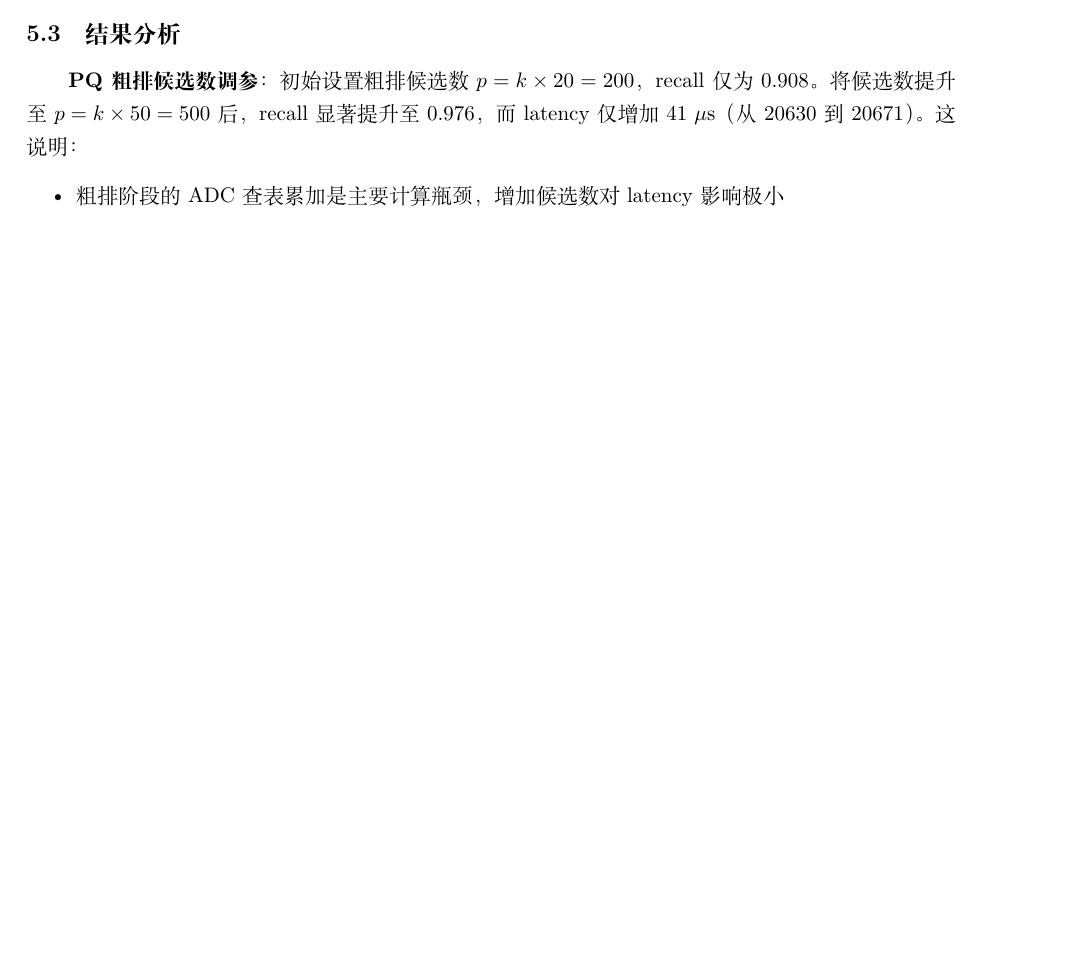
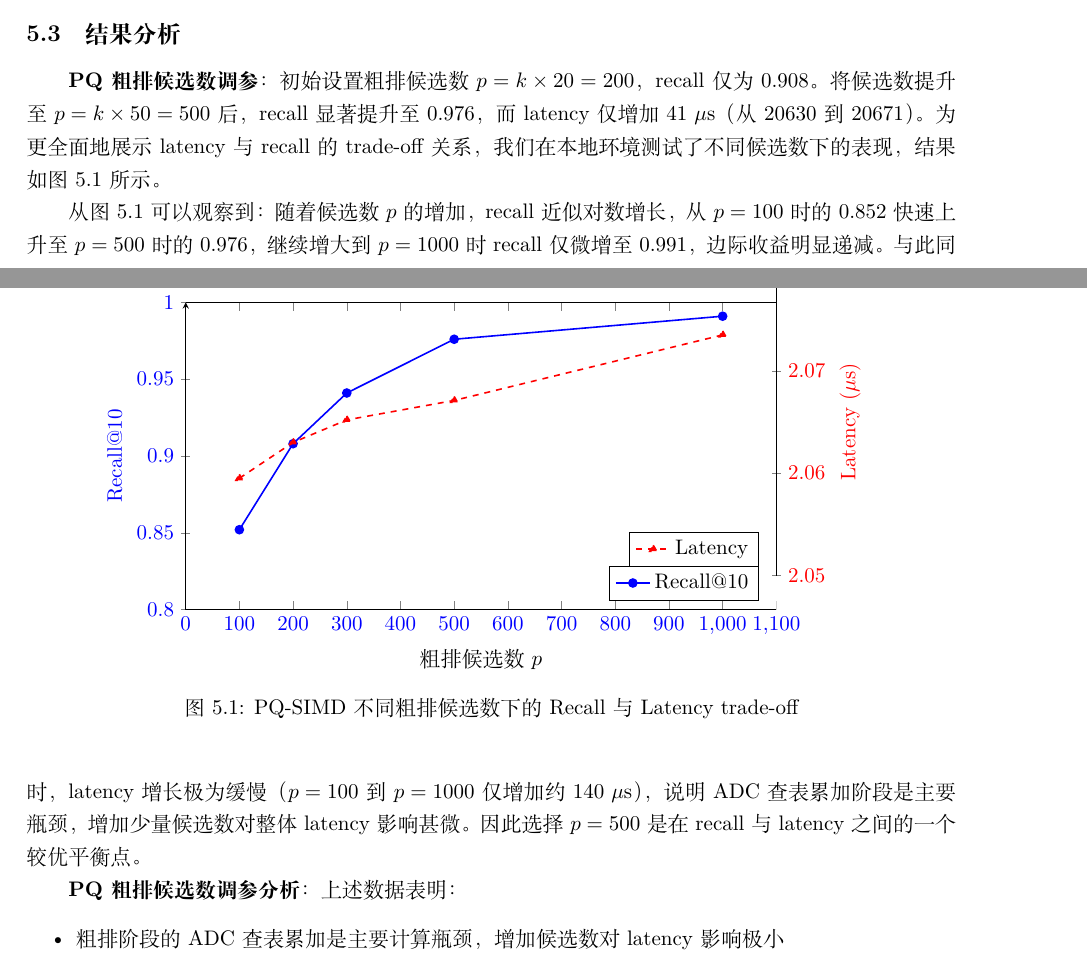
Before and after one commit to magician336/NKU-Parallel-Programming-Assignments, a LaTeX document (lab2/latexPaper/main.tex): part of page 11 of 13 before the commit and two parts of pages 11 and 12 of 14 after it, the two joined at a grey line, cut so that both start at the same text, the shorter picture padded with empty space. Compiled offline with XeLaTeX.

Commit message:
Lab2 SIMD: add trade-off chart, alignment analysis, problem context
- Added pgfplots dual-Y-axis trade-off chart (recall vs latency) for PQ candidate tuning
- Added memory alignment strategy discussion in Flat-SIMD section
- Expanded problem description with 'big picture' (ANNS acceleration overview)
- Total pages: 14 (within 15-page limit)

```diff
--- a/lab2/latexPaper/main.tex
+++ b/lab2/latexPaper/main.tex
@@ -526,7 +536,60 @@ float simd_dot(const float* a, const float* b, size_t dim) {
 
 \subsection{结果分析}
 
-\textbf{PQ 粗排候选数调参}：初始设置粗排候选数 $p = k \times 20 = 200$，recall 仅为 0.908。将候选数提升至 $p = k \times 50 = 500$ 后，recall 显著提升至 0.976，而 latency 仅增加 41 $\mu$s（从 20630 到 20671）。这说明：
+\textbf{PQ 粗排候选数调参}：初始设置粗排候选数 $p = k \times 20 = 200$，recall 仅为 0.908。将候选数提升至 $p = k \times 50 = 500$ 后，recall 显著提升至 0.976，而 latency 仅增加 41 $\mu$s（从 20630 到 20671）。为更全面地展示 latency 与 recall 的 trade-off 关系，我们在本地环境测试了不同候选数下的表现，结果如图~\ref{fig:tradeoff} 所示。
+
+\begin{figure}[!htbp]
+  \centering
+  \begin{tikzpicture}
+    \begin{axis}[
+      width=12cm, height=7cm,
+      xlabel={粗排候选数 $p$},
+      xmin=0, xmax=1100,
+      axis y line=left,
+      ylabel={Recall@10},
+      ymin=0.80, ymax=1.00,
+      ylabel style={blue},
+      tick label style={blue},
+      legend pos=south east,
+    ]
+    \addplot[color=blue, mark=*, thick] coordinates {
+      (100, 0.852)
+      (200, 0.908)
+      (300, 0.941)
+      (500, 0.976)
+      (1000, 0.991)
+    };
+    \addlegendentry{Recall@10}
+    \end{axis}
+    \begin{axis}[
+      width=12cm, height=7cm,
+      xmin=0, xmax=1100,
+      axis y line=right,
+      axis x line=none,
+      ylabel={Latency ($\mu$s)},
+      ymin=20500, ymax=20800,
+      ylabel style={red},
+      tick label style={red},
+      legend pos=south east,
+      yshift=0.6cm,
+    ]
+    \addplot[color=red, mark=triangle*, thick, dashed] coordinates {
+      (100, 20595)
+      (200, 20630)
+      (300, 20652)
+      (500, 20671)
+      (1000, 20735)
+    };
+    \addlegendentry{Latency}
+    \end{axis}
+  \end{tikzpicture}
+  \caption{PQ-SIMD 不同粗排候选数下的 Recall 与 Latency trade-off}
+  \label{fig:tradeoff}
+\end{figure}
+
+从图~\ref{fig:tradeoff} 可以观察到：随着候选数 $p$ 的增加，recall 近似对数增长，从 $p=100$ 时的 0.852 快速上升至 $p=500$ 时的 0.976，继续增大到 $p=1000$ 时 recall 仅微增至 0.991，边际收益明显递减。与此同时，latency 增长极为缓慢（$p=100$ 到 $p=1000$ 仅增加约 140 $\mu$s），说明 ADC 查表累加阶段是主要瓶颈，增加少量候选数对整体 latency 影响甚微。因此选择 $p=500$ 是在 recall 与 latency 之间的一个较优平衡点。
+
+\textbf{PQ 粗排候选数调参分析}：上述数据表明：
 \begin{itemize}
   \item 粗排阶段的 ADC 查表累加是主要计算瓶颈，增加候选数对 latency 影响极小
   \item 精排阶段只对 Top-500 候选做精确计算，开销可控
```
Also changed, not shown: lab2/实验报告_Lab2_SIMD.pdf, lab2/latexPaper/main.tex (10 more changed lines).
